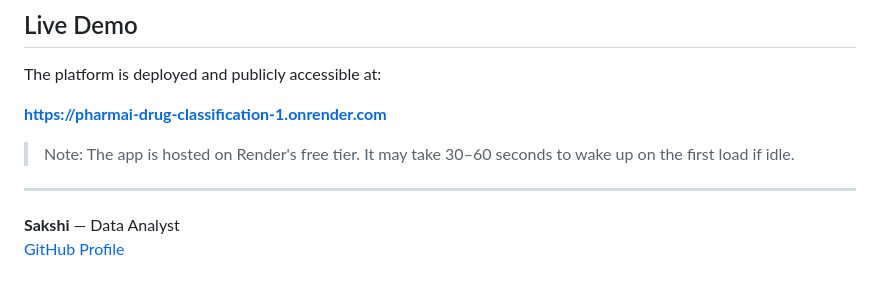
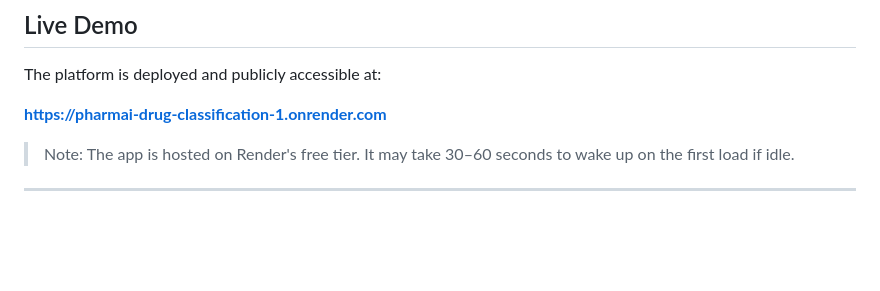
Before and after one commit to sakshu3606/drug-regulatory-classification, a Markdown page: README.md, the part around the change. GitHub-like rendering; blank space fills up the shorter version.

Commit message:
Remove personal details from README
Removed personal information from README.

```diff
--- a/README.md
+++ b/README.md
@@ -144,7 +144,3 @@ The platform is deployed and publicly accessible at:
 > Note: The app is hosted on Render's free tier. It may take 30–60 seconds to wake up on the first load if idle.
 
 ---
-
-
-**Sakshi** — Data Analyst
-[GitHub Profile](https://github.com/sakshu3606)
```
